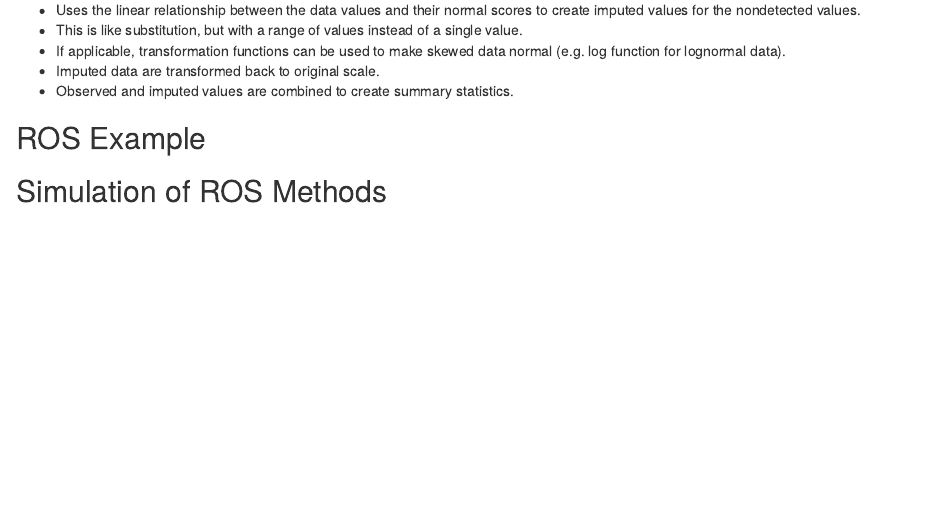
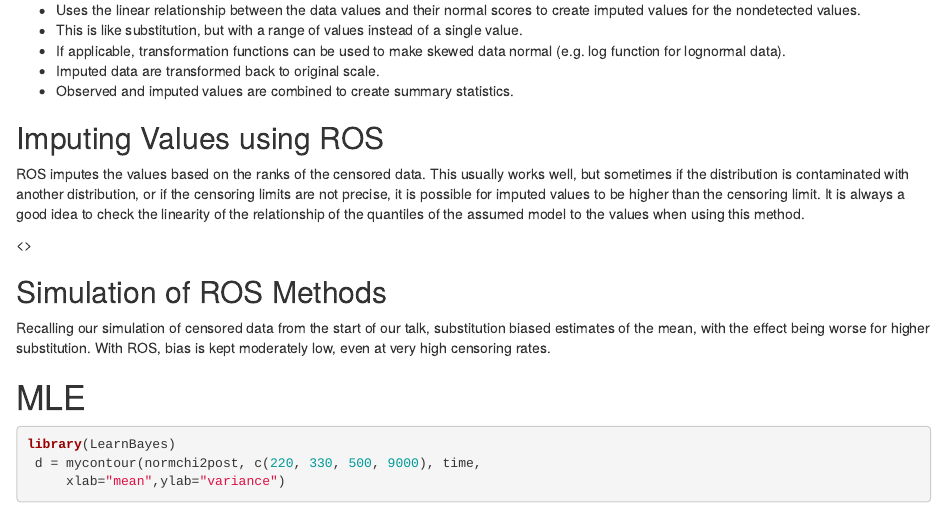
Before and after one commit to YoJimboDurant/censored, an R Markdown document (Rmd_lessons/censored.Rmd): the page in a window 1100 px wide, from 4160 px down. Rendered offline with R 4.5, knitr and Pandoc, with nearby package versions; the code is not run, so its results and figures are left out.

Commit message:
Smallish changes

````diff
--- a/Rmd_lessons/censored.Rmd
+++ b/Rmd_lessons/censored.Rmd
@@ -658,7 +658,7 @@ The survival probabilities have decreased for levels below the censoring level.
 - Imputed data are transformed back to original scale.
 - Observed and imputed values are combined to create summary statistics.
 
-## ROS Example
+## Imputing Values using ROS
 
 ```{r, echo = FALSE, warning = FALSE, message=FALSE}
 rosMean <- function(q){
@@ -695,16 +695,22 @@ xdf$mymodel <- predict(rosObj, xdf$q)
 
 xdf %>%
   mutate(q = qnorm(pp), censored = ifelse(censored, "ROS Imputed", "Observed Data")) %>%
-  ggplot(aes(x = q, y = modeled, shape=censored)) + geom_point() +
+  ggplot(aes(x = q, y = modeled, shape=censored)) + geom_point(size = 2) +
   scale_y_continuous(trans = "log", breaks = 1:10) +
   scale_x_continuous(
     labels = function(x) paste0(x, " \n [",100 * signif(pnorm(x, lower.tail=FALSE),2), "%]")) +
   labs(x = "Normal Quantiles\n[% Exceeding]", y = "Sample Value") +
-  scale_shape_manual("Data Type", values = c(19,13)) +
+  scale_shape_manual("Data Type", values = c(19,12)) +
   geom_line(aes(y = mymodel, group = NA)) +
   theme_bw()
 
 ```
+
+<article>
+ROS imputes the values based on the ranks of the censored data.
+This usually works well, but sometimes if the distribution is contaminated with another distribution, or if the censoring limits are not precise, it is possible for imputed values to be higher than the censoring limit. It is always a good idea to check the linearity of the relationship of the quantiles of the assumed model to the values when using this method.
+
+<\article>
 
 
 ## Simulation of ROS Methods
@@ -721,3 +727,12 @@ x = "Censoring Quantile")+ ylim(c(0,9)) +
 
 
 ```
+
+Recalling our simulation of censored data from the start of our talk, substitution biased estimates of the mean, with the effect being worse for higher substitution. With ROS, bias is kept moderately low, even at very high censoring rates.
+
+# MLE
+
+```{r MLE}
+library(LearnBayes)
+ d = mycontour(normchi2post, c(220, 330, 500, 9000), time,
+     xlab="mean",ylab="variance")
````
